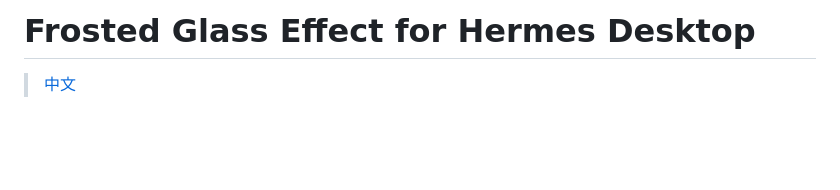
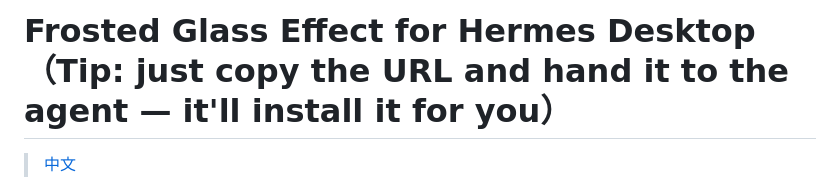
Before and after one commit to WYH66666666/Mica-effect-for-hermes-desktop, a Markdown page: README.en.md, the part around the change. Drawn GitHub-style; blank space fills up the shorter version.

```diff
--- a/README.en.md
+++ b/README.en.md
@@ -1,4 +1,4 @@
-# Frosted Glass Effect for Hermes Desktop
+# Frosted Glass Effect for Hermes Desktop（Tip: just copy the URL and hand it to the agent — it'll install it for you）
 
 > [中文](README.md)
 
```
